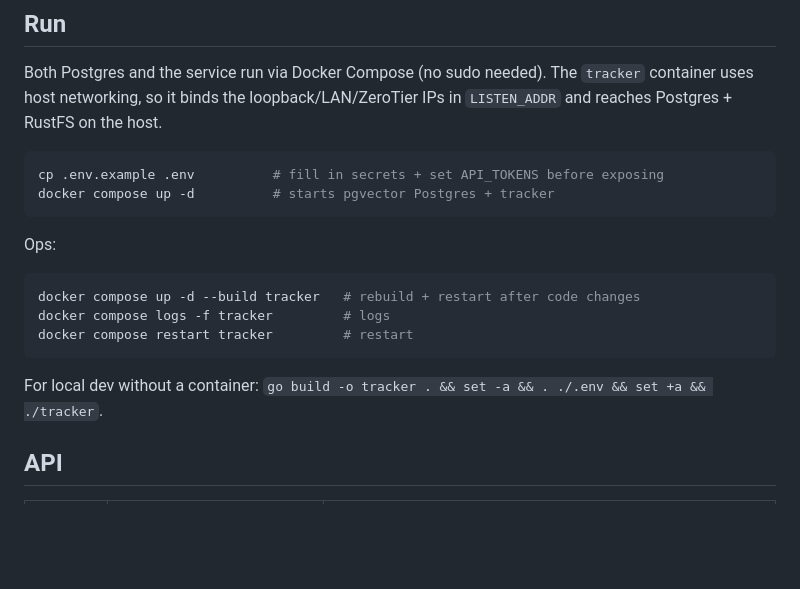
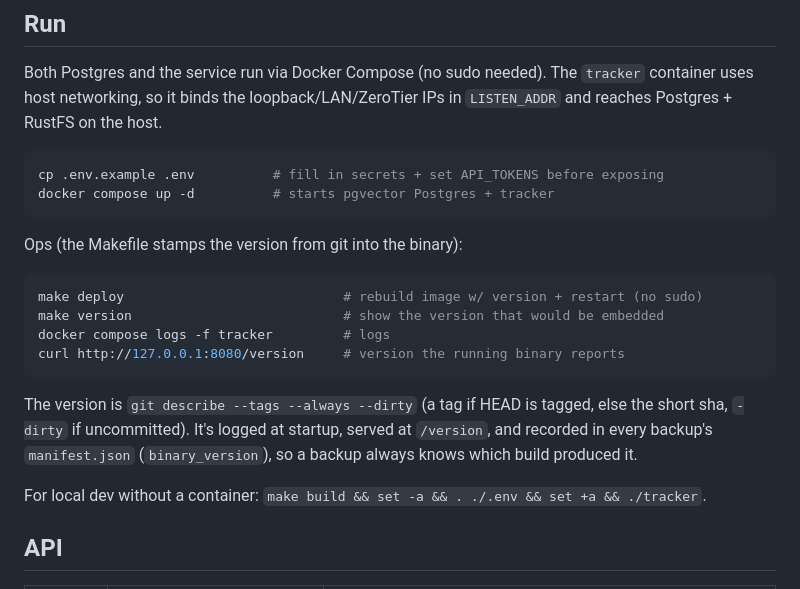
Before and after one commit to chicagobuss/tracker, a Markdown page: README.md, the part around the change. Rendered like a GitHub page; blank space fills up the shorter version.

Commit message:
Document versioning + Makefile ops in README

````diff
--- a/README.md
+++ b/README.md
@@ -57,15 +57,21 @@ cp .env.example .env          # fill in secrets + set API_TOKENS before exposing
 docker compose up -d          # starts pgvector Postgres + tracker
 ```
 
-Ops:
+Ops (the Makefile stamps the version from git into the binary):
 
 ```bash
-docker compose up -d --build tracker   # rebuild + restart after code changes
+make deploy                            # rebuild image w/ version + restart (no sudo)
+make version                           # show the version that would be embedded
 docker compose logs -f tracker         # logs
-docker compose restart tracker         # restart
+curl http://127.0.0.1:8080/version     # version the running binary reports
 ```
 
-For local dev without a container: `go build -o tracker . && set -a && . ./.env && set +a && ./tracker`.
+The version is `git describe --tags --always --dirty` (a tag if HEAD is tagged,
+else the short sha, `-dirty` if uncommitted). It's logged at startup, served at
+`/version`, and recorded in every backup's `manifest.json` (`binary_version`), so
+a backup always knows which build produced it.
+
+For local dev without a container: `make build && set -a && . ./.env && set +a && ./tracker`.
 
 ## API
 
````
